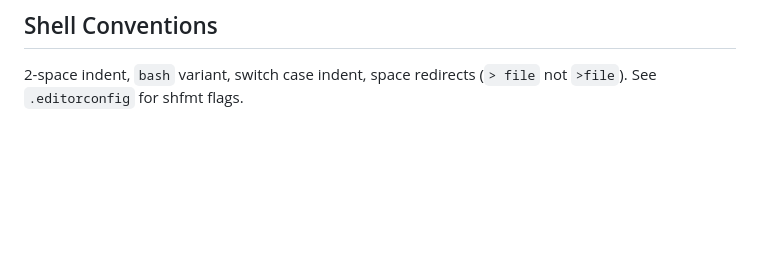
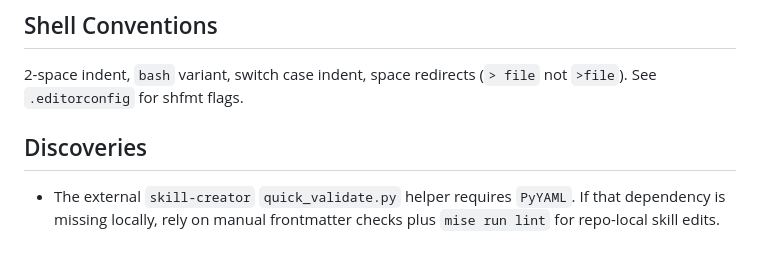
Before and after one commit to jimeh/agentic, a Markdown page: AGENTS.md, the part around the change. GitHub-like rendering; blank space fills up the shorter version.

```diff
--- a/AGENTS.md
+++ b/AGENTS.md
@@ -97,3 +97,9 @@ Run `mise run format` before committing.
 
 2-space indent, `bash` variant, switch case indent, space redirects (`> file`
 not `>file`). See `.editorconfig` for shfmt flags.
+
+## Discoveries
+
+- The external `skill-creator` `quick_validate.py` helper requires `PyYAML`. If
+  that dependency is missing locally, rely on manual frontmatter checks plus
+  `mise run lint` for repo-local skill edits.
```
Also changed, not shown: skills/pr-feedback/SKILL.md (added, +280 -0 lines).
